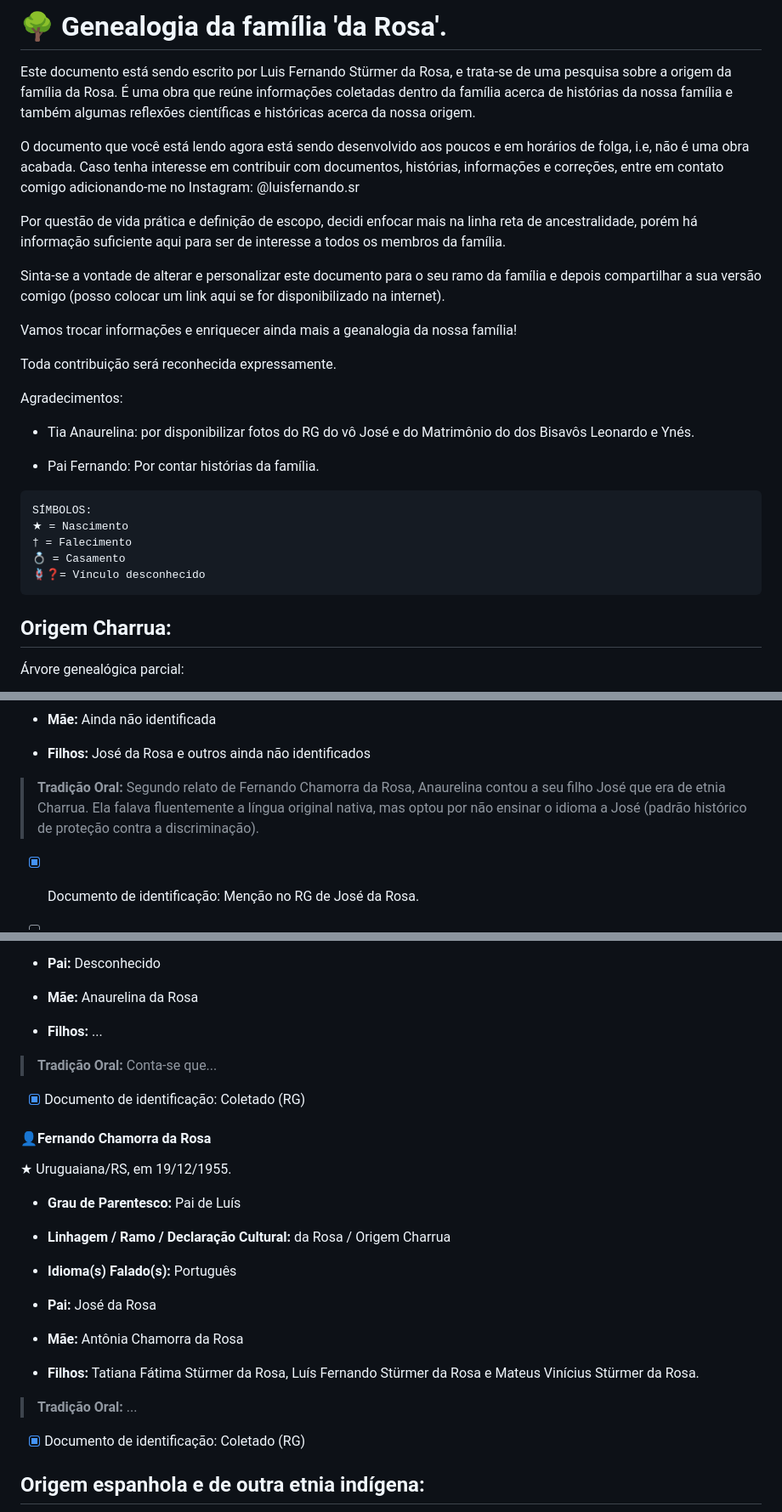
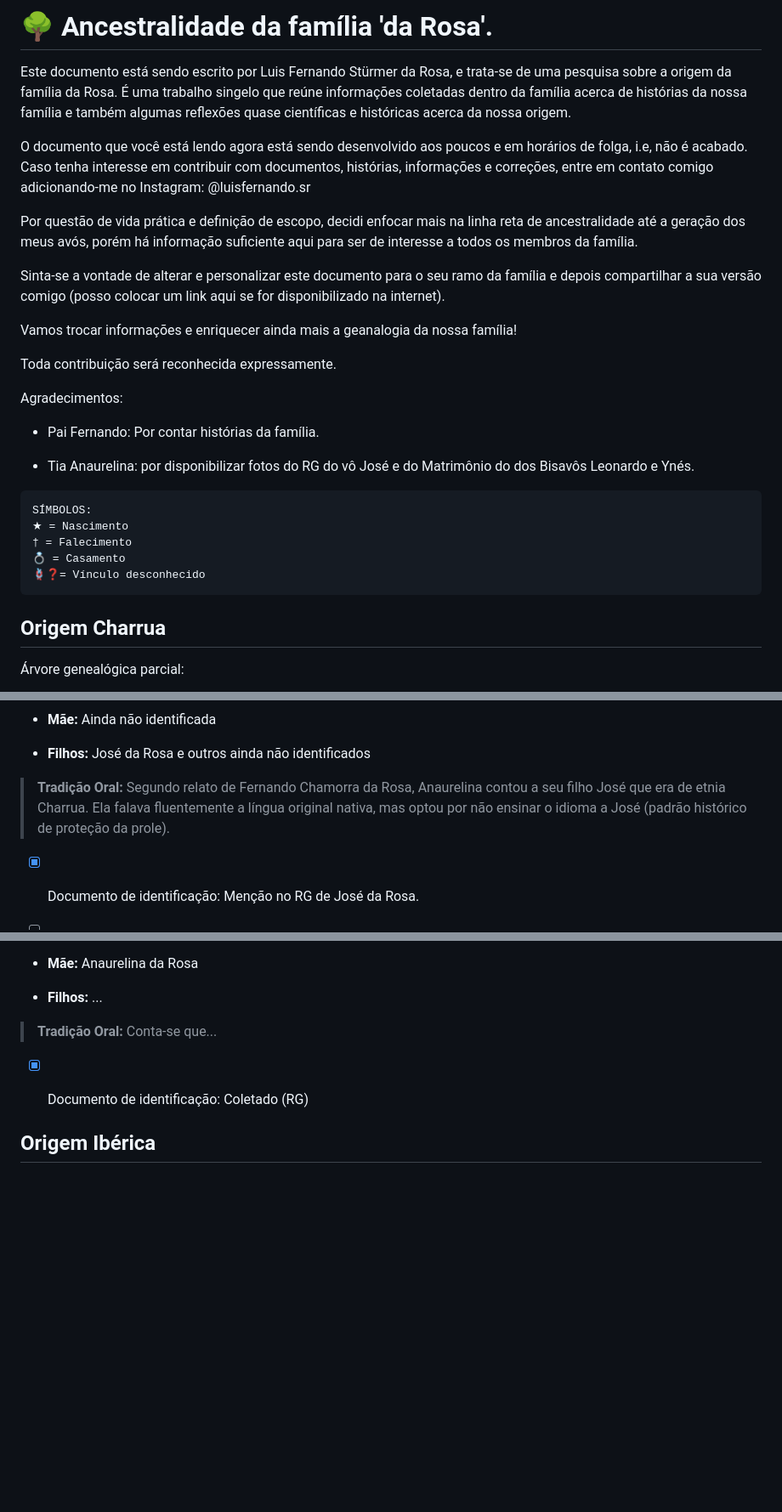
Before and after one commit to luisfsr/luisfsr.github.io, a Markdown page: docs/genealogia.md, 3 parts joined by grey strips. Shown at 85% size. Drawn GitHub-style; blank space fills up the shorter version.

````diff
--- a/docs/genealogia.md
+++ b/docs/genealogia.md
@@ -1,10 +1,10 @@
-# 🌳 Genealogia da família 'da Rosa'.
+# 🌳 Ancestralidade da família 'da Rosa'.
 
-Este documento está sendo escrito por Luis Fernando Stürmer da Rosa, e trata-se de uma pesquisa sobre a origem da família da Rosa. É uma obra que reúne informações coletadas dentro da família acerca de histórias da nossa família e também algumas reflexões científicas e históricas acerca da nossa origem.
+Este documento está sendo escrito por Luis Fernando Stürmer da Rosa, e trata-se de uma pesquisa sobre a origem da família da Rosa. É uma trabalho singelo que reúne informações coletadas dentro da família acerca de histórias da nossa família e também algumas reflexões quase científicas e históricas acerca da nossa origem.
 
-O documento que você está lendo agora está sendo desenvolvido aos poucos e em horários de folga, i.e, não é uma obra acabada. Caso tenha interesse em contribuir com documentos, histórias, informações e correções, entre em contato comigo adicionando-me no Instagram: @luisfernando.sr
+O documento que você está lendo agora está sendo desenvolvido aos poucos e em horários de folga, i.e, não é acabado. Caso tenha interesse em contribuir com documentos, histórias, informações e correções, entre em contato comigo adicionando-me no Instagram: @luisfernando.sr
 
-Por questão de vida prática e definição de escopo, decidi enfocar mais na linha reta de ancestralidade, porém há informação suficiente aqui para ser de interesse a todos os membros da família.
+Por questão de vida prática e definição de escopo, decidi enfocar mais na linha reta de ancestralidade até a geração dos meus avós, porém há informação suficiente aqui para ser de interesse a todos os membros da família.
 
 Sinta-se a vontade de alterar e personalizar este documento para o seu ramo da família e depois compartilhar a sua versão comigo (posso colocar um link aqui se for disponibilizado na internet).
 
@@ -14,9 +14,9 @@ Toda contribuição será reconhecida expressamente.
 
 Agradecimentos:
 
+- Pai Fernando: Por contar histórias da família.
+
 - Tia Anaurelina: por disponibilizar fotos do RG do vô José e do Matrimônio do dos Bisavôs Leonardo e Ynés.
-
-- Pai Fernando: Por contar histórias da família.
 
 ```
 SÍMBOLOS:
@@ -26,7 +26,7 @@ SÍMBOLOS:
 🪢❓= Vínculo desconhecido
 ```
 
-## Origem Charrua:
+## Origem Charrua
 
 Árvore genealógica parcial:
 
@@ -66,7 +60,7 @@ graph TD
 
 - **Filhos:** José da Rosa e outros ainda não identificados
 
-> **Tradição Oral:** Segundo relato de Fernando Chamorra da Rosa, Anaurelina contou a seu filho José que era de etnia Charrua. Ela falava fluentemente a língua original nativa, mas optou por não ensinar o idioma a José (padrão histórico de proteção contra a discriminação).
+> **Tradição Oral:** Segundo relato de Fernando Chamorra da Rosa, Anaurelina contou a seu filho José que era de etnia Charrua. Ela falava fluentemente a língua original nativa, mas optou por não ensinar o idioma a José (padrão histórico de proteção da prole).
 
 - [x] Documento de identificação: Menção no RG de José da Rosa.
 
@@ -96,27 +90,9 @@ graph TD
 
 - [x] Documento de identificação: Coletado (RG)
 
-#### 👤Fernando Chamorra da Rosa
 
- ★ Uruguaiana/RS, em 19/12/1955.
 
-- **Grau de Parentesco:** Pai de Luís
-
-- **Linhagem / Ramo / Declaração Cultural:** da Rosa / Origem Charrua
-
-- **Idioma(s) Falado(s):** Português
-
-- **Pai:** José da Rosa
-
-- **Mãe:** Antônia Chamorra da Rosa
-
-- **Filhos:** Tatiana Fátima Stürmer da Rosa, Luís Fernando Stürmer da Rosa e Mateus Vinícius Stürmer da Rosa.
-
-> **Tradição Oral:** ...
-
-- [x] Documento de identificação: Coletado (RG)
-
-## Origem espanhola e de outra etnia indígena:
+## Origem Ibérica
 
 ```mermaid
 graph TD
````
Also changed, not shown: other parts of docs/genealogia.md (+69 -47 lines).
